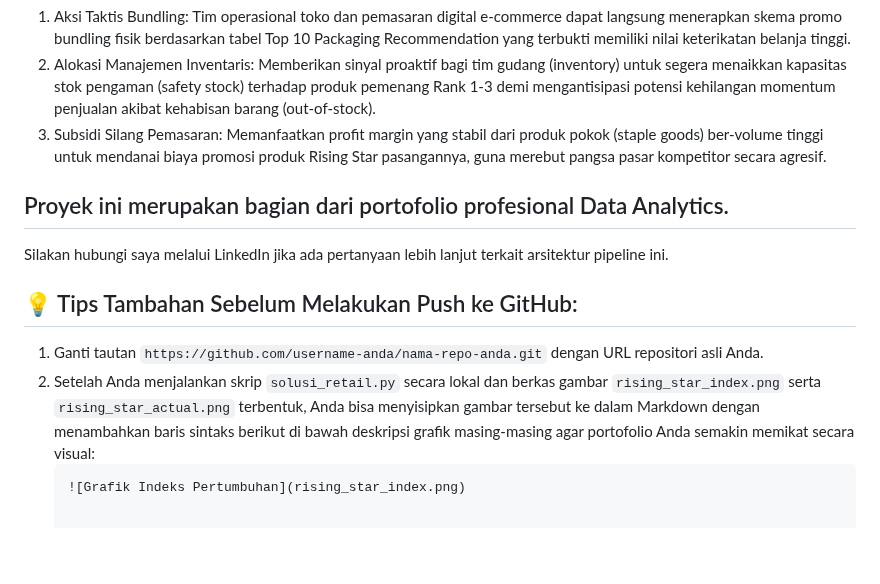
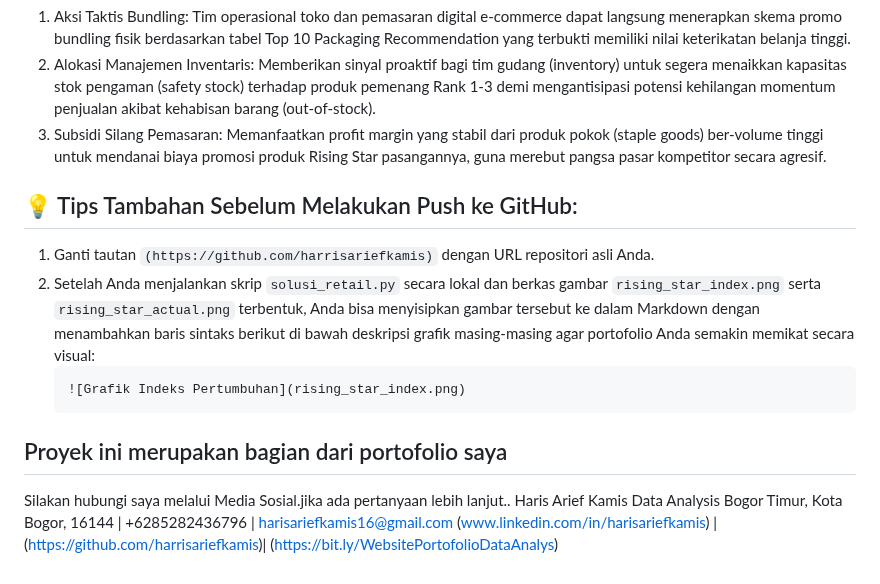
Before and after one commit to harrisariefkamis/HACKATHON-Retail-Crisis-Recovery-Visualization-Challenge, a Markdown page: README.md, the part around one of its changes. Rendered like a GitHub page; blank space fills up the shorter version.

````diff
--- a/README.md
+++ b/README.md
@@ -78,11 +78,18 @@ python solusi_retail.py
 2. Alokasi Manajemen Inventaris: Memberikan sinyal proaktif bagi tim gudang (inventory) untuk segera menaikkan kapasitas stok pengaman (safety stock) terhadap produk pemenang Rank 1-3 demi mengantisipasi potensi kehilangan momentum penjualan akibat kehabisan barang (out-of-stock).
 3. Subsidi Silang Pemasaran: Memanfaatkan profit margin yang stabil dari produk pokok (staple goods) ber-volume tinggi untuk mendanai biaya promosi produk Rising Star pasangannya, guna merebut pangsa pasar kompetitor secara agresif.
 
-## Proyek ini merupakan bagian dari portofolio profesional Data Analytics.
-Silakan hubungi saya melalui LinkedIn jika ada pertanyaan lebih lanjut terkait arsitektur pipeline ini.
-
 ## 💡 Tips Tambahan Sebelum Melakukan Push ke GitHub:
-1. Ganti tautan `https://github.com/username-anda/nama-repo-anda.git` dengan URL repositori asli Anda.
+1. Ganti tautan `(https://github.com/harrisariefkamis)` dengan URL repositori asli Anda.
 2. Setelah Anda menjalankan skrip `solusi_retail.py` secara lokal dan berkas gambar `rising_star_index.png` serta `rising_star_actual.png` terbentuk, Anda bisa menyisipkan gambar tersebut ke dalam Markdown dengan menambahkan baris sintaks berikut di bawah deskripsi grafik masing-masing agar portofolio Anda semakin memikat secara visual:
    ```markdown
    ![Grafik Indeks Pertumbuhan](rising_star_index.png)
+   ```
+
+
+
+## Proyek ini merupakan bagian dari portofolio saya
+Silakan hubungi saya melalui Media Sosial.jika ada pertanyaan lebih lanjut..
+Haris Arief Kamis
+Data Analysis
+Bogor Timur, Kota Bogor, 16144 | +6285282436796 | harisariefkamis16@gmail.com
+(www.linkedin.com/in/harisariefkamis) | (https://github.com/harrisariefkamis)| (https://bit.ly/WebsitePortofolioDataAnalys)
````
Also changed, not shown: other parts of README.md (+5 -5 lines).
